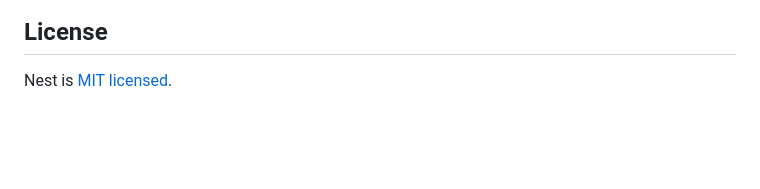
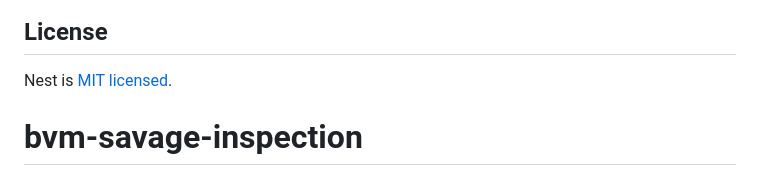
Before and after one commit to babaissandiaye20/BMV-SAVAGE, a Markdown page: README.md, the part around the change. Drawn GitHub-style; blank space fills up the shorter version.

```diff
--- a/README.md
+++ b/README.md
@@ -96,3 +96,4 @@ Nest is an MIT-licensed open source project. It can grow thanks to the sponsors
 ## License
 
 Nest is [MIT licensed](https://github.com/nestjs/nest/blob/master/LICENSE).
+# bvm-savage-inspection
```
